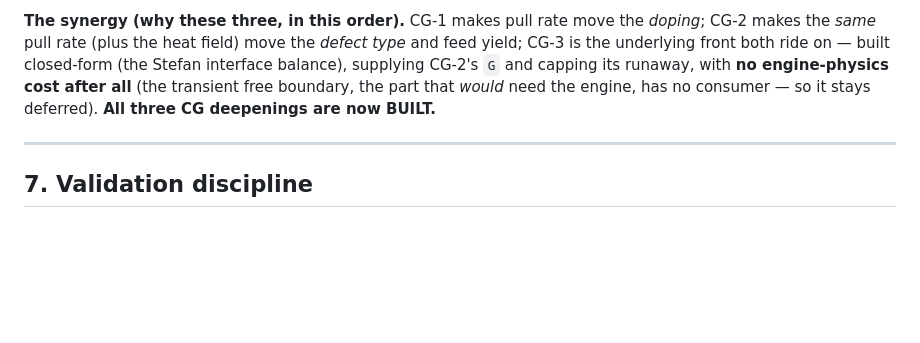
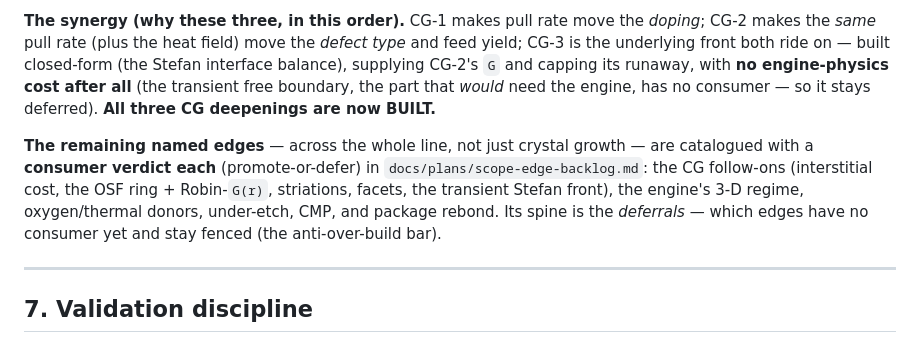
Before and after one commit to BoykoNeov/chip-sim, a Markdown page: docs/plans/fab-game.md, the part around the change. Rendered like a GitHub page; blank space fills up the shorter version.

```diff
--- a/docs/plans/fab-game.md
+++ b/docs/plans/fab-game.md
@@ -542,6 +542,12 @@ and capping its runaway, with **no engine-physics cost after all** (the transien
 part that *would* need the engine, has no consumer — so it stays deferred). **All three CG deepenings
 are now BUILT.**
 
+**The remaining named edges** — across the whole line, not just crystal growth — are catalogued with a
+**consumer verdict each** (promote-or-defer) in `docs/plans/scope-edge-backlog.md`: the CG follow-ons
+(interstitial cost, the OSF ring + Robin-`G(r)`, striations, facets, the transient Stefan front), the
+engine's 3-D regime, oxygen/thermal donors, under-etch, CMP, and package rebond. Its spine is the
+*deferrals* — which edges have no consumer yet and stay fenced (the anti-over-build bar).
+
 ---
 
 ## 7. Validation discipline
```
Also changed, not shown: docs/plans/scope-edge-backlog.md (added, +276 -0 lines).
